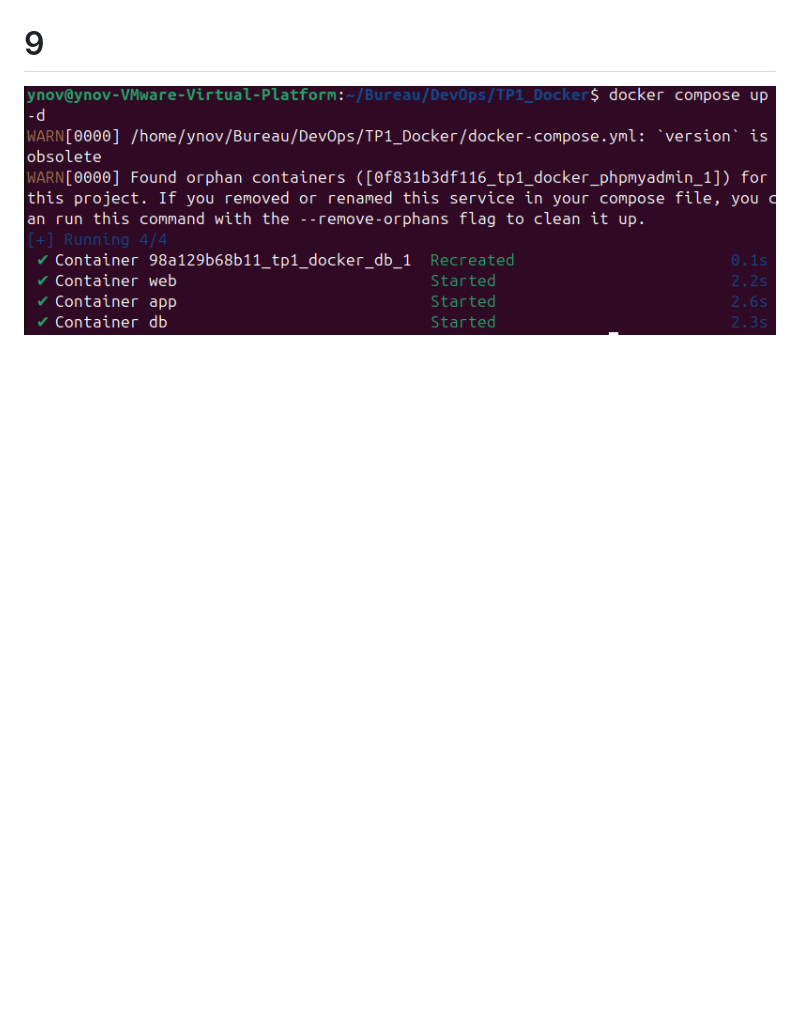
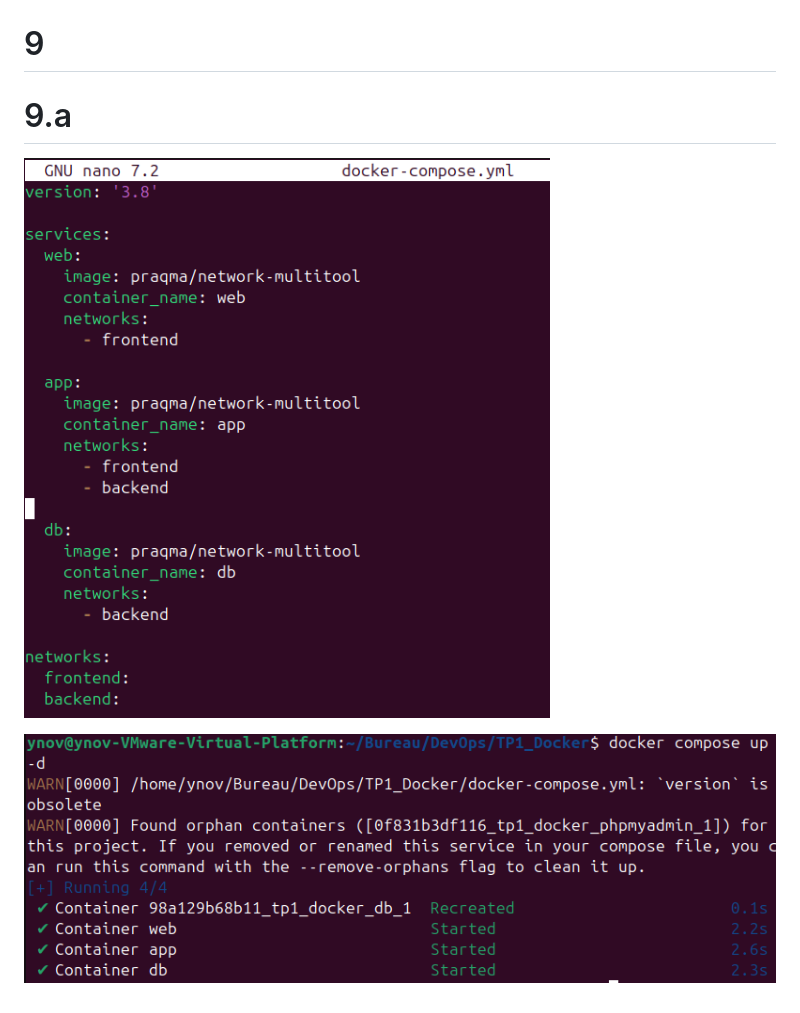
Before and after one commit to SEILERLuc/TP1_docker, a Markdown page: README.md, the part around the change. Drawn GitHub-style; pictures changed too: img/docker-compose-file_9.png (added); blank space fills up the shorter version.

Commit message:
Add file docker-compose for question 9

```diff
--- a/README.md
+++ b/README.md
@@ -159,4 +159,8 @@ On peut rajouter des configurations en plus dans le fichier docker-compose.yml
 
 # 9
 
+# 9.a
+
+![docker_compose_2](img/docker-compose-file_9.png)
+
 ![docker_compose_2](img/docker-compose_9.png)
```
